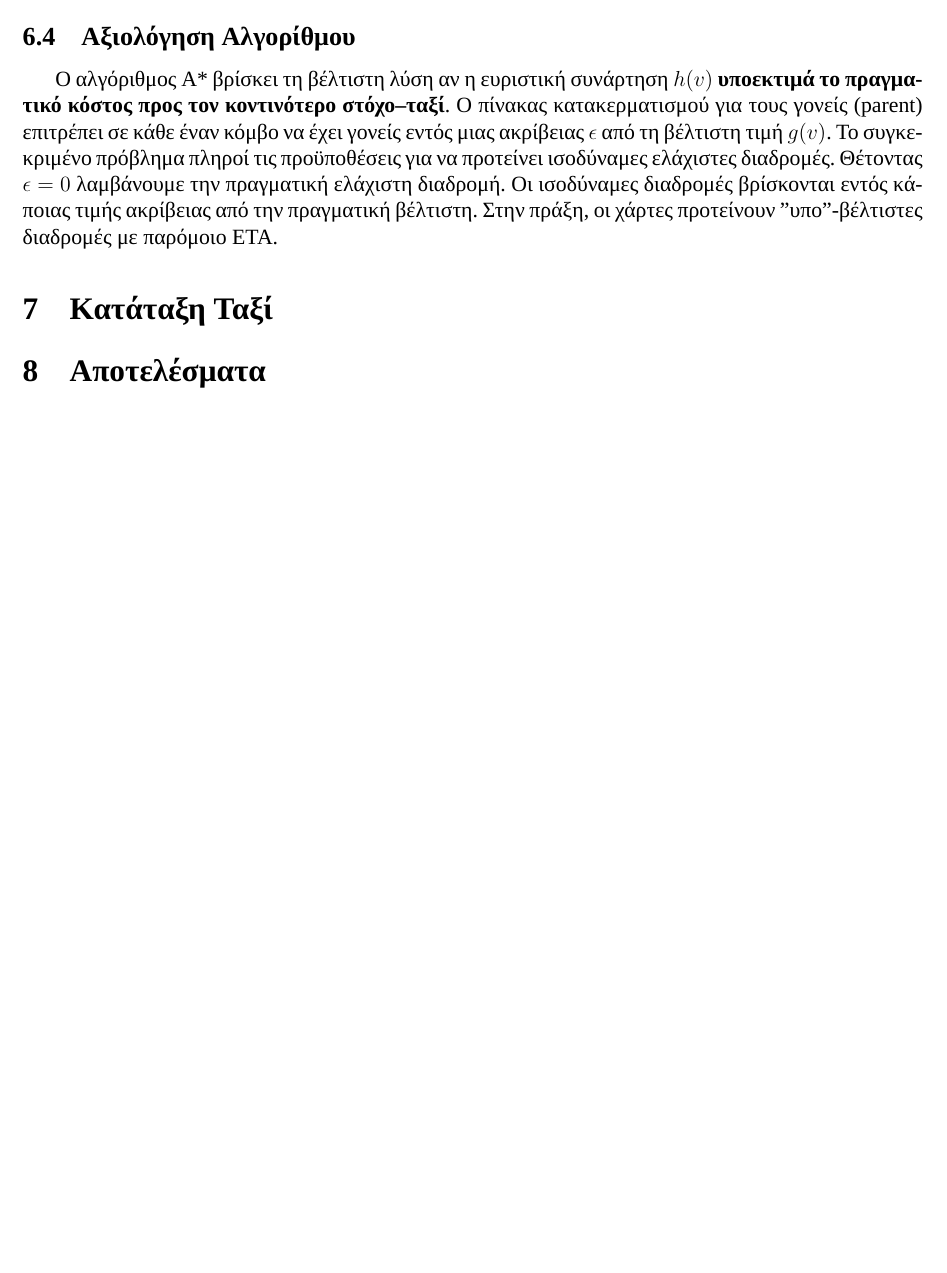
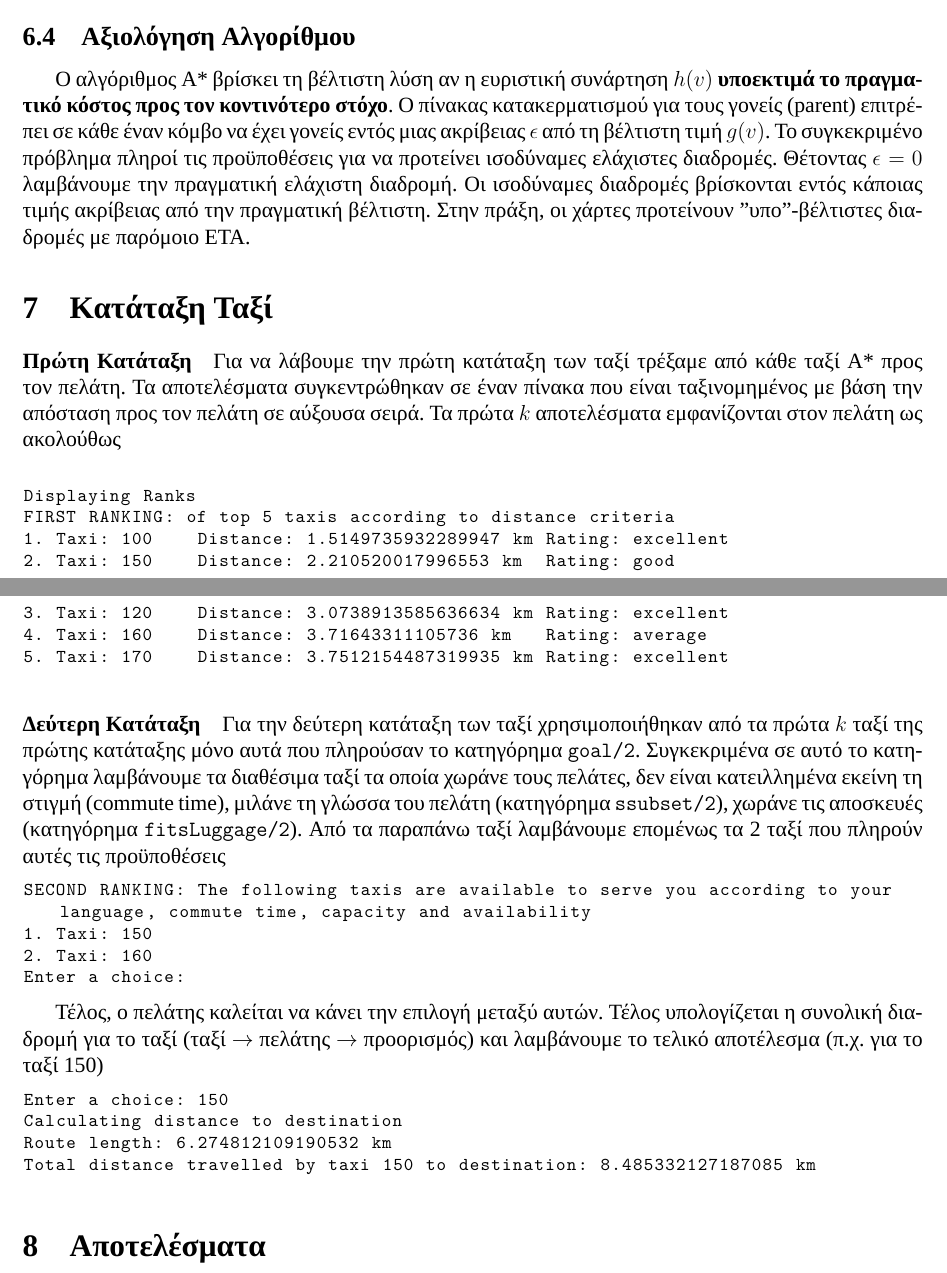
Before and after one commit to Panagiotou/ntua-ai, a LaTeX document (lab2/resources/report/report.tex): part of page 3 of 4 before the commit and two parts of pages 3 and 4 of 5 after it, the two joined at a grey line, cut so that both start at the same text, the shorter picture padded with empty space. Compiled offline with XeLaTeX; a missing font is replaced by an installed copy or a similar font.

Commit message:
Finish report

```diff
--- a/lab2/resources/report/report.tex
+++ b/lab2/resources/report/report.tex
@@ -108,9 +108,42 @@ $$h(v) = \min_{g \in G} h_g(v)$$
 
 \subsection{Αξιολόγηση Αλγορίθμου}
 
-Ο αλγόριθμος Α* βρίσκει τη βέλτιστη λύση αν η ευριστική συνάρτηση $h(v)$ \textbf{υποεκτιμά το πραγματικό κόστος προς τον κοντινότερο στόχο--ταξί}. Ο πίνακας κατακερματισμού για τους γονείς (parent) επιτρέπει σε κάθε έναν κόμβο να έχει γονείς εντός μιας ακρίβειας $\epsilon$ από τη βέλτιστη τιμή $g(v)$. Το συγκεκριμένο πρόβλημα πληροί τις προϋποθέσεις για να προτείνει ισοδύναμες ελάχιστες διαδρομές. Θέτοντας $\epsilon = 0$ λαμβάνουμε την πραγματική ελάχιστη διαδρομή. Οι ισοδύναμες διαδρομές βρίσκονται εντός κάποιας τιμής ακρίβειας από την πραγματική βέλτιστη. Στην πράξη, οι χάρτες προτείνουν "υπο"-βέλτιστες διαδρομές με παρόμοιο ETA.
+Ο αλγόριθμος Α* βρίσκει τη βέλτιστη λύση αν η ευριστική συνάρτηση $h(v)$ \textbf{υποεκτιμά το πραγματικό κόστος προς τον κοντινότερο στόχο}. Ο πίνακας κατακερματισμού για τους γονείς (parent) επιτρέπει σε κάθε έναν κόμβο να έχει γονείς εντός μιας ακρίβειας $\epsilon$ από τη βέλτιστη τιμή $g(v)$. Το συγκεκριμένο πρόβλημα πληροί τις προϋποθέσεις για να προτείνει ισοδύναμες ελάχιστες διαδρομές. Θέτοντας $\epsilon = 0$ λαμβάνουμε την πραγματική ελάχιστη διαδρομή. Οι ισοδύναμες διαδρομές βρίσκονται εντός κάποιας τιμής ακρίβειας από την πραγματική βέλτιστη. Στην πράξη, οι χάρτες προτείνουν "υπο"-βέλτιστες διαδρομές με παρόμοιο ETA.
 
 \section{Κατάταξη Ταξί}
+
+\paragraph{Πρώτη Κατάταξη} Για να λάβουμε την πρώτη κατάταξη των ταξί τρέξαμε από κάθε ταξί Α* προς τον πελάτη. Τα αποτελέσματα συγκεντρώθηκαν σε έναν πίνακα που είναι ταξινομημένος με βάση την απόσταση προς τον πελάτη σε αύξουσα σειρά. Τα πρώτα $k$ αποτελέσματα εμφανίζονται στον πελάτη ως ακολούθως
+
+\begin{lstlisting}
+
+Displaying Ranks
+FIRST RANKING: of top 5 taxis according to distance criteria
+1. Taxi: 100	Distance: 1.5149735932289947 km	Rating: excellent
+2. Taxi: 150	Distance: 2.210520017996553 km	Rating: good
+3. Taxi: 120	Distance: 3.0738913585636634 km	Rating: excellent
+4. Taxi: 160	Distance: 3.71643311105736 km	Rating: average
+5. Taxi: 170	Distance: 3.7512154487319935 km	Rating: excellent
+
+\end{lstlisting}
+
+\paragraph{Δεύτερη Κατάταξη} Για την δεύτερη κατάταξη των ταξί χρησιμοποιήθηκαν από τα πρώτα $k$  ταξί της πρώτης κατάταξης μόνο αυτά που πληρούσαν το κατηγόρημα \texttt{goal/2}. Συγκεκριμένα σε αυτό το κατηγόρημα λαμβάνουμε τα διαθέσιμα ταξί τα οποία χωράνε τους πελάτες, δεν είναι κατειλλημένα εκείνη τη στιγμή (commute time), μιλάνε τη γλώσσα του πελάτη (κατηγόρημα \texttt{ssubset/2}), χωράνε τις αποσκευές (κατηγόρημα \texttt{fitsLuggage/2}). Από τα παραπάνω ταξί λαμβάνουμε επομένως τα 2 ταξί που πληρούν αυτές τις προϋποθέσεις
+
+\begin{lstlisting}
+SECOND RANKING: The following taxis are available to serve you according to your language, commute time, capacity and availability
+1. Taxi: 150
+2. Taxi: 160
+Enter a choice:
+\end{lstlisting}
+
+Τέλος, ο πελάτης καλείται να κάνει την επιλογή μεταξύ αυτών. Τέλος υπολογίζεται η συνολική διαδρομή για το ταξί (ταξί $\to$ πελάτης $\to$ προορισμός) και λαμβάνουμε το τελικό αποτέλεσμα (π.χ. για το ταξί 150)
+
+\begin{lstlisting}
+Enter a choice: 150
+Calculating distance to destination
+Route length: 6.274812109190532 km
+Total distance travelled by taxi 150 to destination: 8.485332127187085 km
+\end{lstlisting}
+
 
 \section{Αποτελέσματα}
 
```
Also changed, not shown: lab2/resources/report/report.pdf.
